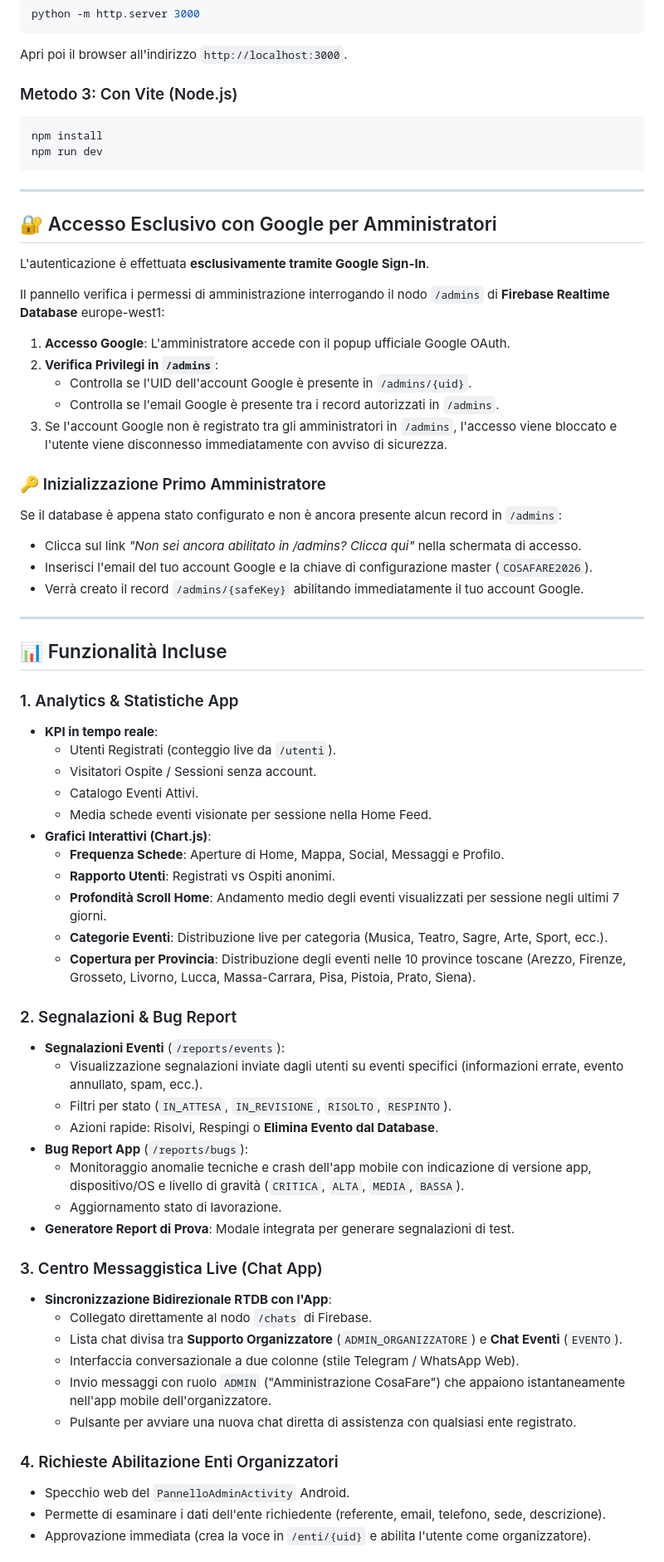
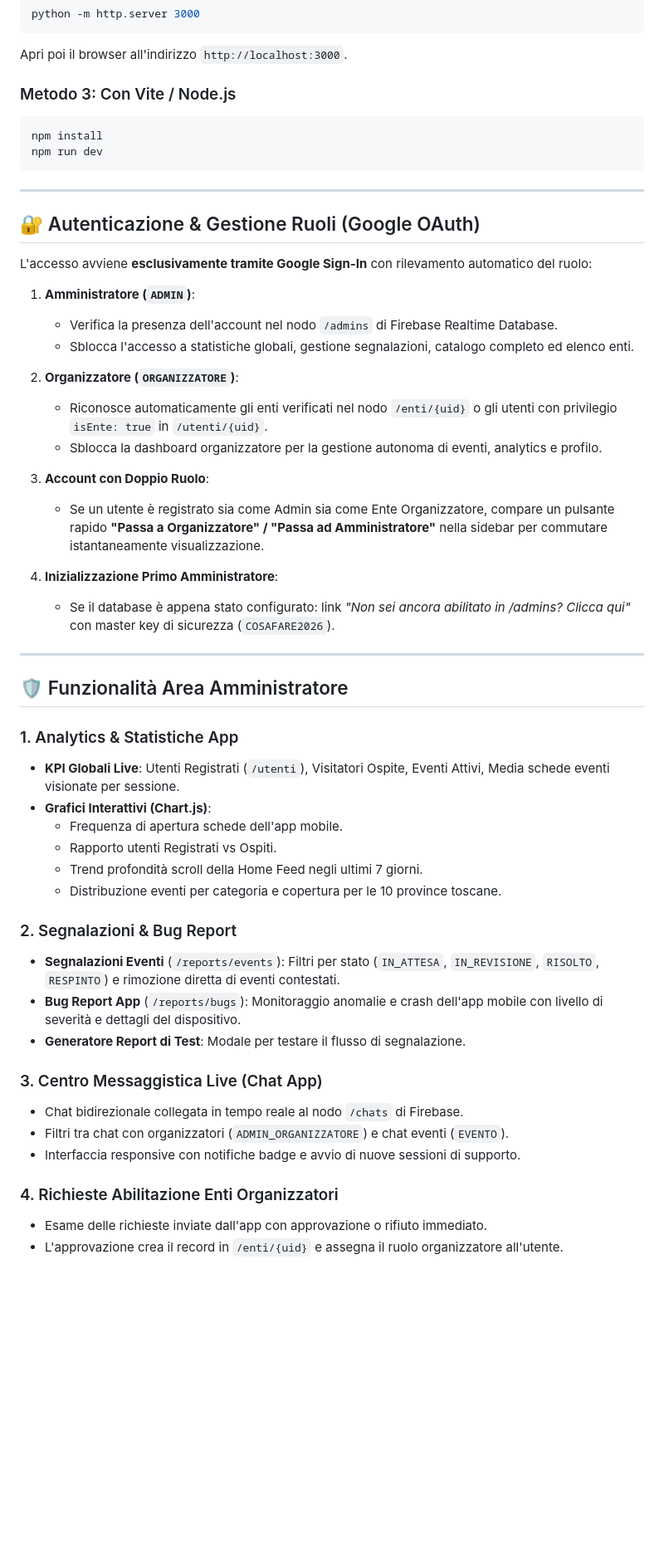
Before and after one commit to coccodrillo44/PannelloControllo, a Markdown page: README.md, the part around one of its changes. Shown at 83% size. Rendered like a GitHub page; blank space fills up the shorter version.

Commit message:
docs: aggiornato README.md per la release v1.4

````diff
--- a/README.md
+++ b/README.md
@@ -17,7 +40,7 @@ python -m http.server 3000
 ```
 Apri poi il browser all'indirizzo `http://localhost:3000`.
 
-### Metodo 3: Con Vite (Node.js)
+### Metodo 3: Con Vite / Node.js
 ```bash
 npm install
 npm run dev
@@ -25,60 +48,47 @@ npm run dev
 
 ---
 
-## 🔐 Accesso Esclusivo con Google per Amministratori
+## 🔐 Autenticazione & Gestione Ruoli (Google OAuth)
 
-L'autenticazione è effettuata **esclusivamente tramite Google Sign-In**.
+L'accesso avviene **esclusivamente tramite Google Sign-In** con rilevamento automatico del ruolo:
 
-Il pannello verifica i permessi di amministrazione interrogando il nodo `/admins` di **Firebase Realtime Database** europe-west1:
-1. **Accesso Google**: L'amministratore accede con il popup ufficiale Google OAuth.
-2. **Verifica Privilegi in `/admins`**:
-   - Controlla se l'UID dell'account Google è presente in `/admins/{uid}`.
-   - Controlla se l'email Google è presente tra i record autorizzati in `/admins`.
-3. Se l'account Google non è registrato tra gli amministratori in `/admins`, l'accesso viene bloccato e l'utente viene disconnesso immediatamente con avviso di sicurezza.
+1. **Amministratore (`ADMIN`)**:
+   - Verifica la presenza dell'account nel nodo `/admins` di Firebase Realtime Database.
+   - Sblocca l'accesso a statistiche globali, gestione segnalazioni, catalogo completo ed elenco enti.
 
-### 🔑 Inizializzazione Primo Amministratore
-Se il database è appena stato configurato e non è ancora presente alcun record in `/admins`:
-- Clicca sul link *"Non sei ancora abilitato in /admins? Clicca qui"* nella schermata di accesso.
-- Inserisci l'email del tuo account Google e la chiave di configurazione master (`COSAFARE2026`).
-- Verrà creato il record `/admins/{safeKey}` abilitando immediatamente il tuo account Google.
+2. **Organizzatore (`ORGANIZZATORE`)**:
+   - Riconosce automaticamente gli enti verificati nel nodo `/enti/{uid}` o gli utenti con privilegio `isEnte: true` in `/utenti/{uid}`.
+   - Sblocca la dashboard organizzatore per la gestione autonoma di eventi, analytics e profilo.
+
+3. **Account con Doppio Ruolo**:
+   - Se un utente è registrato sia come Admin sia come Ente Organizzatore, compare un pulsante rapido **"Passa a Organizzatore" / "Passa ad Amministratore"** nella sidebar per commutare istantaneamente visualizzazione.
+
+4. **Inizializzazione Primo Amministratore**:
+   - Se il database è appena stato configurato: link *"Non sei ancora abilitato in /admins? Clicca qui"* con master key di sicurezza (`COSAFARE2026`).
 
 ---
 
-## 📊 Funzionalità Incluse
+## 🛡️ Funzionalità Area Amministratore
 
 ### 1. Analytics & Statistiche App
-- **KPI in tempo reale**:
-  - Utenti Registrati (conteggio live da `/utenti`).
-  - Visitatori Ospite / Sessioni senza account.
-  - Catalogo Eventi Attivi.
-  - Media schede eventi visionate per sessione nella Home Feed.
+- **KPI Globali Live**: Utenti Registrati (`/utenti`), Visitatori Ospite, Eventi Attivi, Media schede eventi visionate per sessione.
 - **Grafici Interattivi (Chart.js)**:
-  - **Frequenza Schede**: Aperture di Home, Mappa, Social, Messaggi e Profilo.
-  - **Rapporto Utenti**: Registrati vs Ospiti anonimi.
-  - **Profondità Scroll Home**: Andamento medio degli eventi visualizzati per sessione negli ultimi 7 giorni.
-  - **Categorie Eventi**: Distribuzione live per categoria (Musica, Teatro, Sagre, Arte, Sport, ecc.).
-  - **Copertura per Provincia**: Distribuzione degli eventi nelle 10 province toscane (Arezzo, Firenze, Grosseto, Livorno, Lucca, Massa-Carrara, Pisa, Pistoia, Prato, Siena).
+  - Frequenza di apertura schede dell'app mobile.
+  - Rapporto utenti Registrati vs Ospiti.
+  - Trend profondità scroll della Home Feed negli ultimi 7 giorni.
+  - Distribuzione eventi per categoria e copertura per le 10 province toscane.
 
 ### 2. Segnalazioni & Bug Report
-- **Segnalazioni Eventi** (`/reports/events`):
-  - Visualizzazione segnalazioni inviate dagli utenti su eventi specifici (informazioni errate, evento annullato, spam, ecc.).
-  - Filtri per stato (`IN_ATTESA`, `IN_REVISIONE`, `RISOLTO`, `RESPINTO`).
-  - Azioni rapide: Risolvi, Respingi o **Elimina Evento dal Database**.
-- **Bug Report App** (`/reports/bugs`):
-  - Monitoraggio anomalie tecniche e crash dell'app mobile con indicazione di versione app, dispositivo/OS e livello di gravità (`CRITICA`, `ALTA`, `MEDIA`, `BASSA`).
-  - Aggiornamento stato di lavorazione.
-- **Generatore Report di Prova**: Modale integrata per generare segnalazioni di test.
+- **Segnalazioni Eventi** (`/reports/events`): Filtri per stato (`IN_ATTESA`, `IN_REVISIONE`, `RISOLTO`, `RESPINTO`) e rimozione diretta di eventi contestati.
+- **Bug Report App** (`/reports/bugs`): Monitoraggio anomalie e crash dell'app mobile con livello di severità e dettagli del dispositivo.
+- **Generatore Report di Test**: Modale per testare il flusso di segnalazione.
 
 ### 3. Centro Messaggistica Live (Chat App)
-- **Sincronizzazione Bidirezionale RTDB con l'App**:
-  - Collegato direttamente al nodo `/chats` di Firebase.
-  - Lista chat divisa tra **Supporto Organizzatore** (`ADMIN_ORGANIZZATORE`) e **Chat Eventi** (`EVENTO`).
-  - Interfaccia conversazionale a due colonne (stile Telegram / WhatsApp Web).
-  - Invio messaggi con ruolo `ADMIN` ("Amministrazione CosaFare") che appaiono istantaneamente nell'app mobile dell'organizzatore.
-  - Pulsante per avviare una nuova chat diretta di assistenza con qualsiasi ente registrato.
+- Chat bidirezionale collegata in tempo reale al nodo `/chats` di Firebase.
+- Filtri tra chat con organizzatori (`ADMIN_ORGANIZZATORE`) e chat eventi (`EVENTO`).
+- Interfaccia responsive con notifiche badge e avvio di nuove sessioni di supporto.
 
 ### 4. Richieste Abilitazione Enti Organizzatori
-- Specchio web del `PannelloAdminActivity` Android.
-- Permette di esaminare i dati dell'ente richiedente (referente, email, telefono, sede, descrizione).
-- Approvazione immediata (crea la voce in `/enti/{uid}` e abilita l'utente come organizzatore).
+- Esame delle richieste inviate dall'app con approvazione o rifiuto immediato.
+- L'approvazione crea il record in `/enti/{uid}` e assegna il ruolo organizzatore all'utente.
 
````
Also changed, not shown: other parts of README.md (+92 -16 lines).
